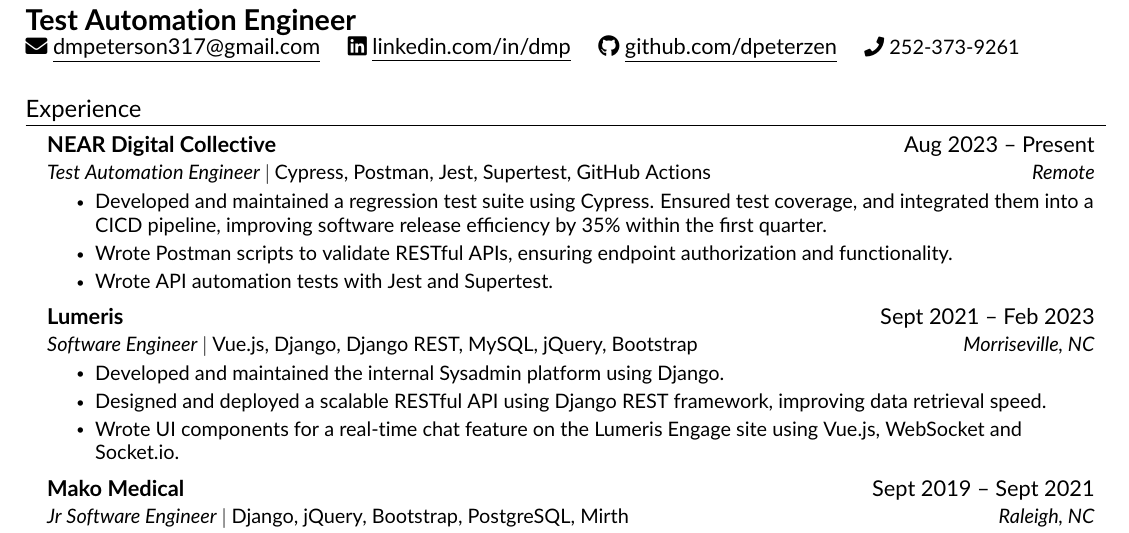
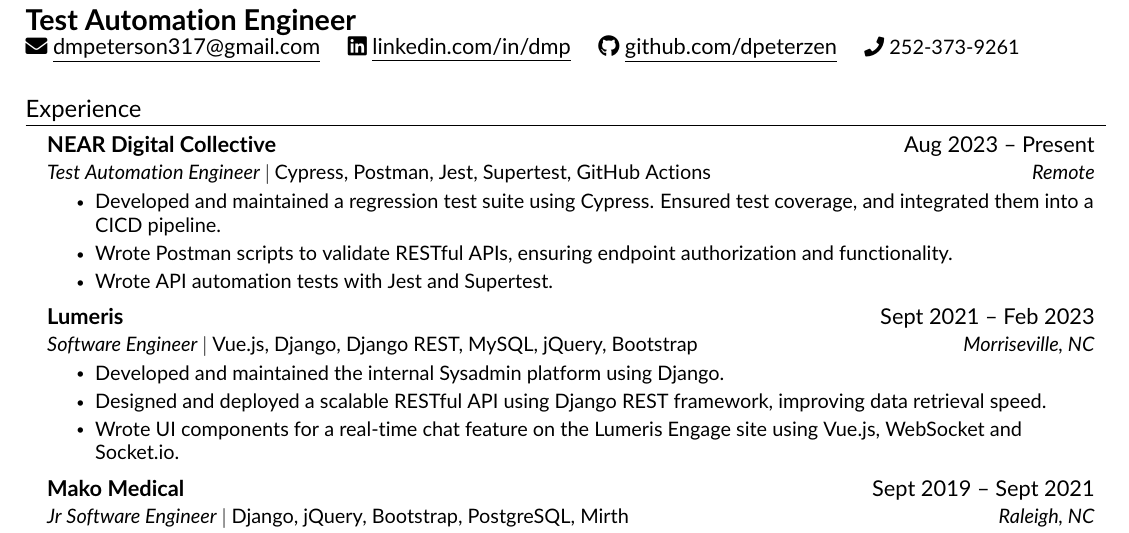
Before and after one commit to dpeterzen/latex-resume, a LaTeX CV (resume.tex, which reads src/experience.tex): part of the page, cut so that both start at the same text. Compiled offline with pdfLaTeX.

Commit message:
update experience section

```diff
--- a/src/experience.tex
+++ b/src/experience.tex
@@ -6,7 +6,7 @@
     {NEAR Digital Collective}{Aug 2023 -- Present}
     {Test Automation Engineer $|$ \emph{Cypress, Postman, Jest, Supertest, GitHub Actions }}{Remote}
     \resumeItemListStart
-        \resumeItem{Developed and maintained a regression test suite using Cypress. Ensured test coverage, and integrated them into a CICD pipeline, improving software release efficiency by 35\% within the first quarter.}
+        \resumeItem{Developed and maintained a regression test suite using Cypress. Ensured test coverage, and integrated them into a CICD pipeline.}
         \resumeItem{Wrote Postman scripts to validate RESTful APIs, ensuring endpoint authorization and functionality.}
         \resumeItem{Wrote API automation tests with Jest and Supertest.}
     \resumeItemListEnd
```
